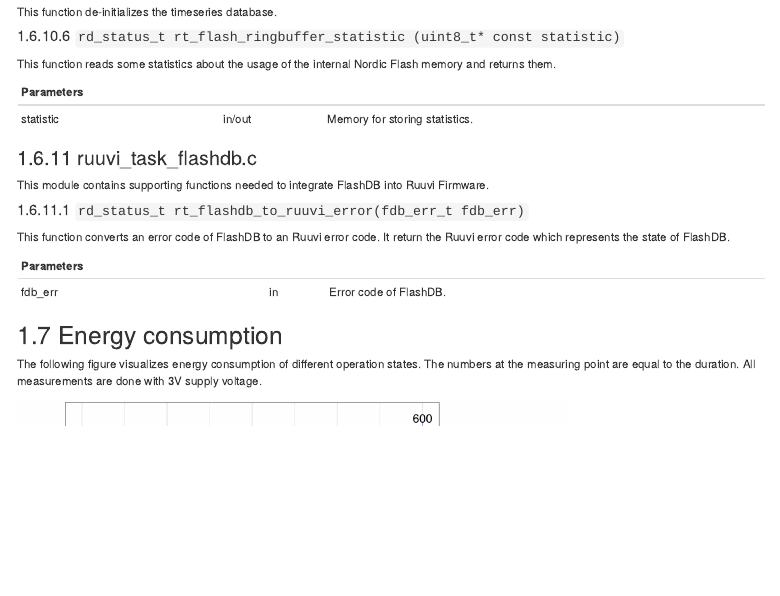
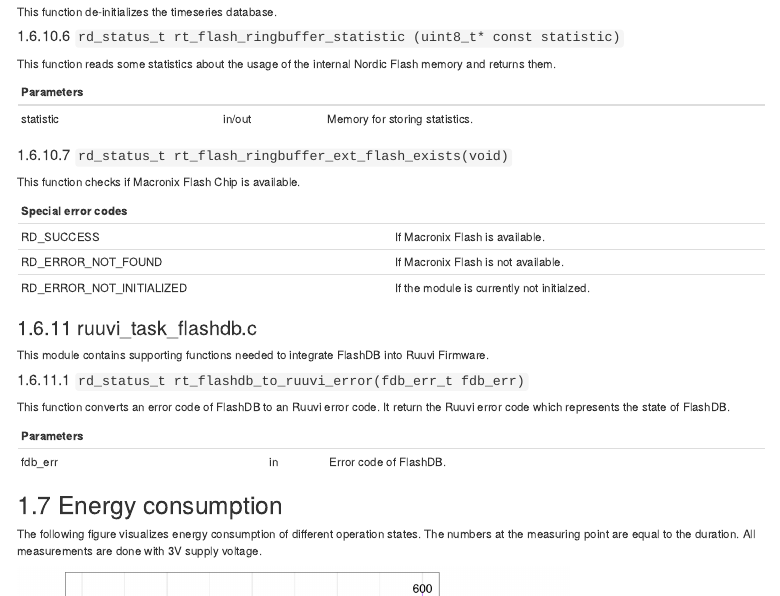
Before and after one commit to bchwtz/bchwtz-bdcs, an R Markdown document (11-docs-sensor.Rmd): the page in a window 1100 px wide, from 8460 px down. Rendered offline with R 4.5, knitr and Pandoc, with nearby package versions; drawn as R Markdown's standard HTML page in place of the format the file asks for.

Commit message:
Add rt_flash_ringbuffer_ext_flash_exists

```diff
--- a/11-docs-sensor.Rmd
+++ b/11-docs-sensor.Rmd
@@ -386,6 +386,16 @@ This function reads some statistics about the usage of the internal Nordic Flash
 | - | - | - |
 | statistic | in/out | Memory for storing statistics. |
 
+#### `rd_status_t rt_flash_ringbuffer_ext_flash_exists(void)` ####
+
+This function checks if Macronix Flash Chip is available.
+
+| Special error codes ||
+| - | - |
+| RD_SUCCESS | If Macronix Flash is available. |
+| RD_ERROR_NOT_FOUND | If Macronix Flash is not available. |
+| RD_ERROR_NOT_INITIALIZED | If the module is currently not initialzed. |
+
 ### ruuvi_task_flashdb.c ###
 
 This module contains supporting functions needed to integrate FlashDB into Ruuvi Firmware.
```
